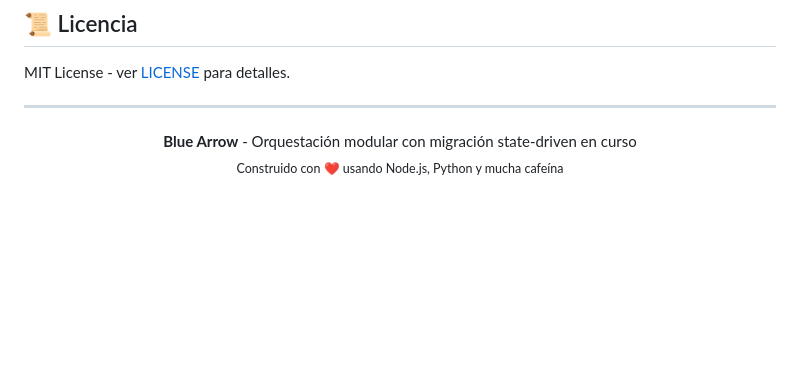
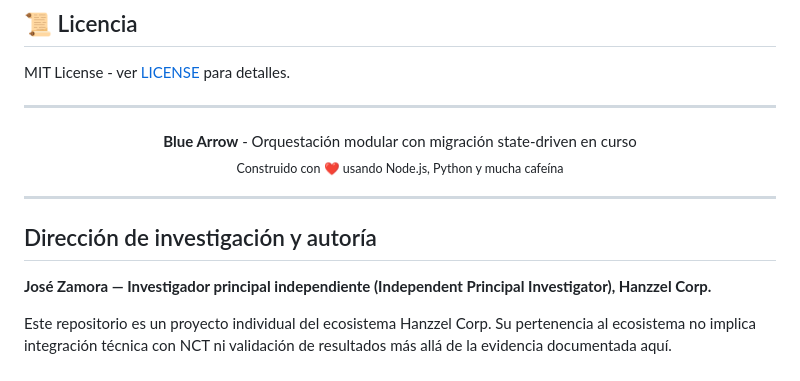
Before and after one commit to Hanzzel-corp/blue-arrow, a Markdown page: README.md, the part around the change. GitHub-like rendering; blank space fills up the shorter version.

Commit message:
docs: align project scope and research attribution

```diff
--- a/README.md
+++ b/README.md
@@ -632,3 +632,11 @@ MIT License - ver [LICENSE](LICENSE) para detalles.
   <b>Blue Arrow</b> - Orquestación modular con migración state-driven en curso<br>
   <sub>Construido con ❤️ usando Node.js, Python y mucha cafeína</sub>
 </p>
+
+---
+
+## Dirección de investigación y autoría
+
+**José Zamora — Investigador principal independiente (Independent Principal Investigator), Hanzzel Corp.**
+
+Este repositorio es un proyecto individual del ecosistema Hanzzel Corp. Su pertenencia al ecosistema no implica integración técnica con NCT ni validación de resultados más allá de la evidencia documentada aquí.
```
